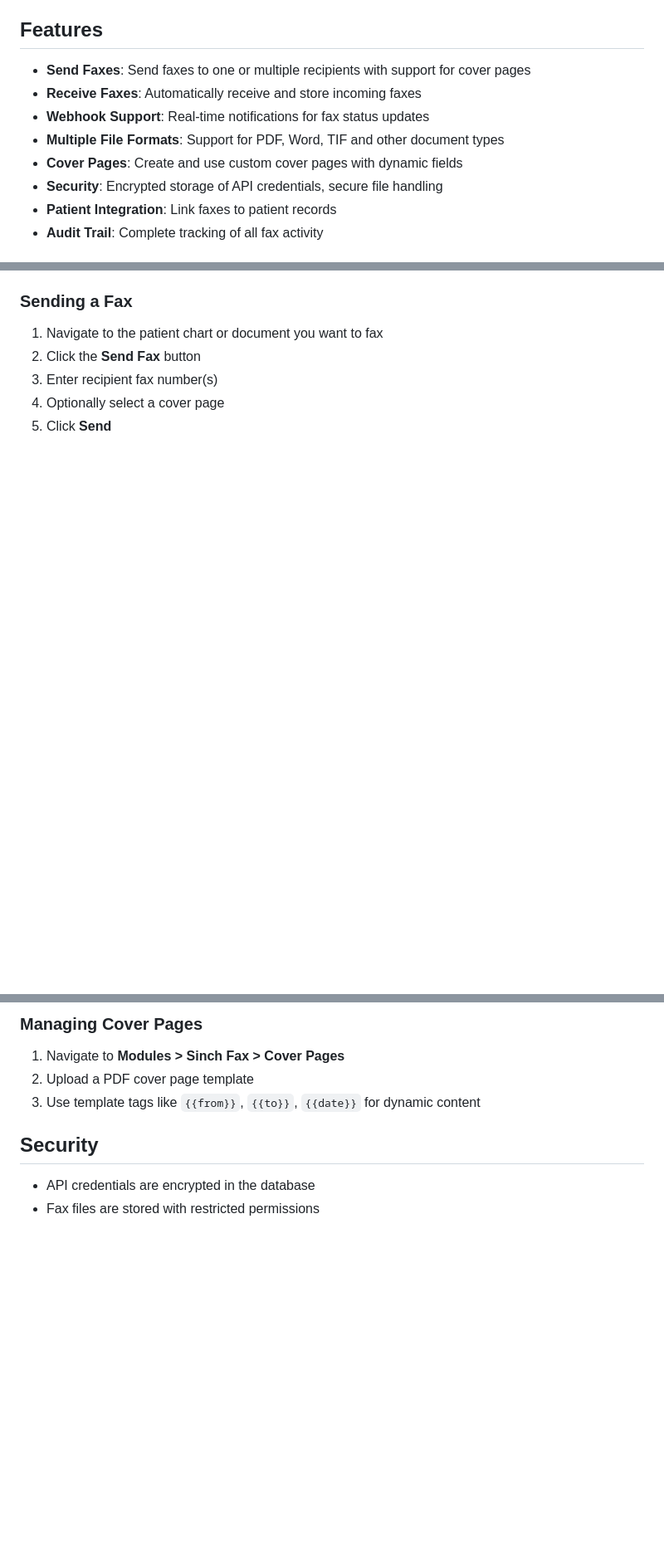
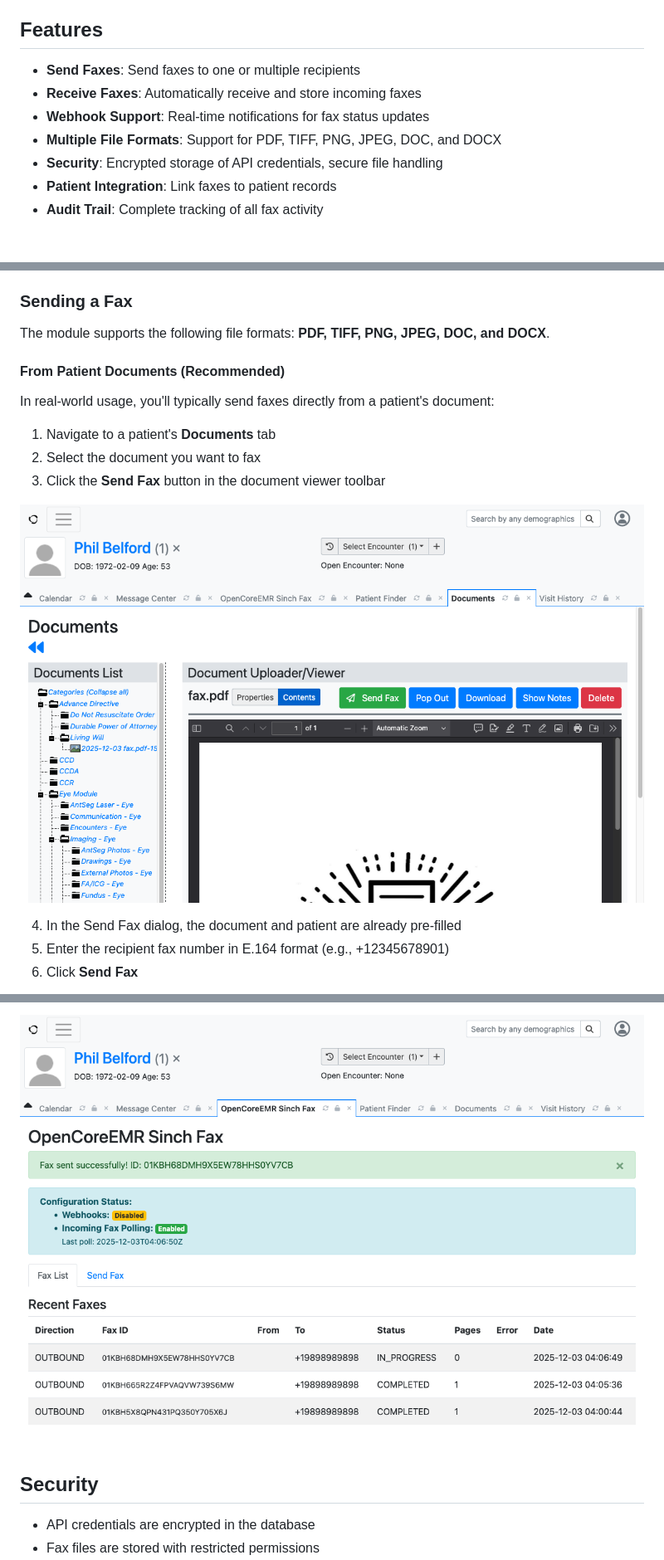
Before and after one commit to openCoreEMR/oce-module-sinch-fax, a Markdown page: README.md, 3 parts joined by grey strips. Shown: that part at 83% size. Rendered like a GitHub page; pictures changed too: .docs/screenshots/document-fax-button.png (added), .docs/screenshots/fax-list.png (added); blank space fills up the shorter version.

```diff
--- a/README.md
+++ b/README.md
@@ -4,11 +4,10 @@ A secure fax integration module for OpenEMR using the Sinch Fax API.
 
 ## Features
 
-- **Send Faxes**: Send faxes to one or multiple recipients with support for cover pages
+- **Send Faxes**: Send faxes to one or multiple recipients
 - **Receive Faxes**: Automatically receive and store incoming faxes
 - **Webhook Support**: Real-time notifications for fax status updates
-- **Multiple File Formats**: Support for PDF, Word, TIF and other document types
-- **Cover Pages**: Create and use custom cover pages with dynamic fields
+- **Multiple File Formats**: Support for PDF, TIFF, PNG, JPEG, DOC, and DOCX
 - **Security**: Encrypted storage of API credentials, secure file handling
 - **Patient Integration**: Link faxes to patient records
 - **Audit Trail**: Complete tracking of all fax activity
@@ -59,8 +66,19 @@ A secure fax integration module for OpenEMR using the Sinch Fax API.
 
 ### Sending a Fax
 
-1. Navigate to the patient chart or document you want to fax
-2. Click the **Send Fax** button
-3. Enter recipient fax number(s)
-4. Optionally select a cover page
-5. Click **Send**
+The module supports the following file formats: **PDF, TIFF, PNG, JPEG, DOC, and DOCX**.
+
+#### From Patient Documents (Recommended)
+
+In real-world usage, you'll typically send faxes directly from a patient's document:
+
+1. Navigate to a patient's **Documents** tab
+2. Select the document you want to fax
+3. Click the **Send Fax** button in the document viewer toolbar
+
+![Document Fax Button](.docs/screenshots/document-fax-button.png)
+
+4. In the Send Fax dialog, the document and patient are already pre-filled
+5. Enter the recipient fax number in E.164 format (e.g., +12345678901)
+6. Click **Send Fax**
+
@@ -74,9 +110,5 @@ A secure fax integration module for OpenEMR using the Sinch Fax API.
 
-### Managing Cover Pages
-
-1. Navigate to **Modules > Sinch Fax > Cover Pages**
-2. Upload a PDF cover page template
-3. Use template tags like `{{from}}`, `{{to}}`, `{{date}}` for dynamic content
+![Fax List](.docs/screenshots/fax-list.png)
 
 ## Security
 
```
Also changed, not shown: other parts of README.md (+33 -7 lines), .docs/screenshots/configuration.png (added), .docs/screenshots/document-fax-dialog.png (added), .docs/screenshots/module-menu.png (added), .docs/screenshots/send-fax.png (added).
